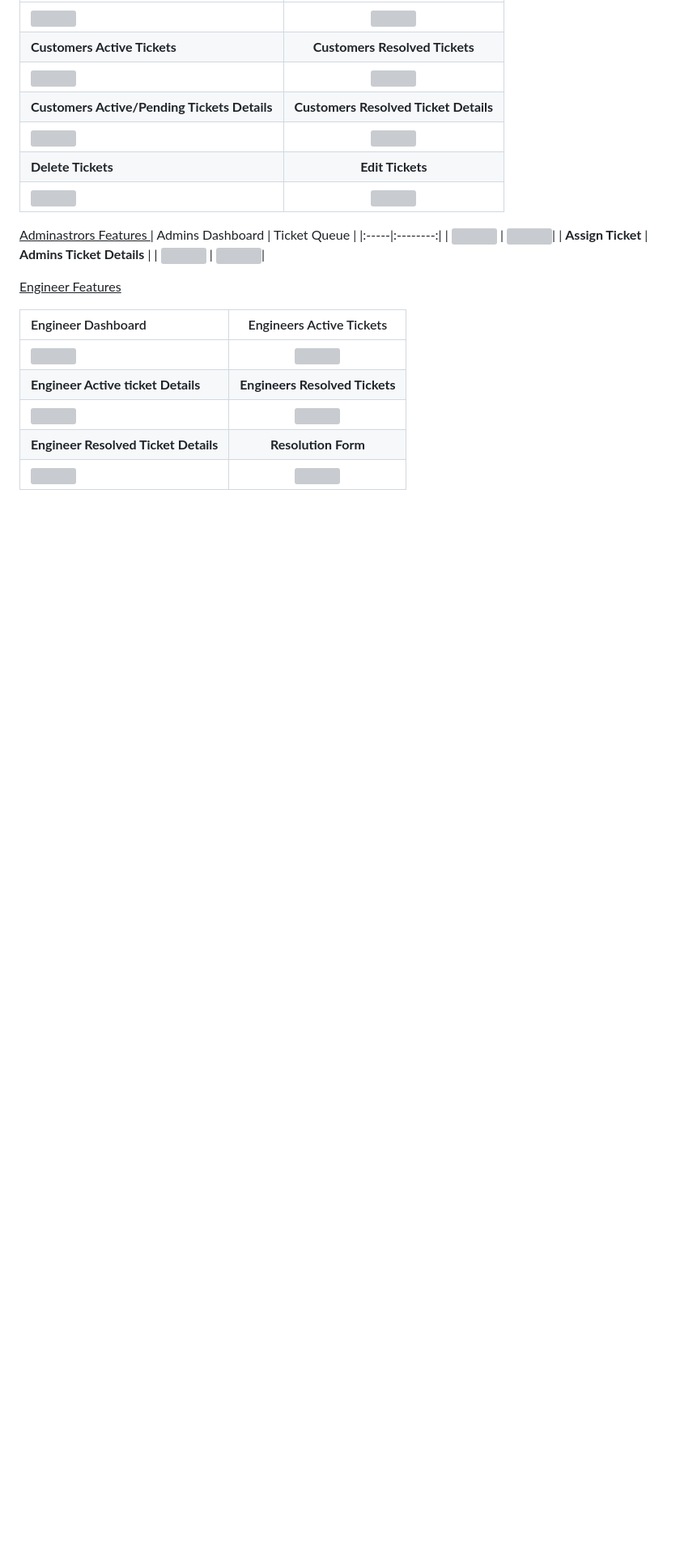
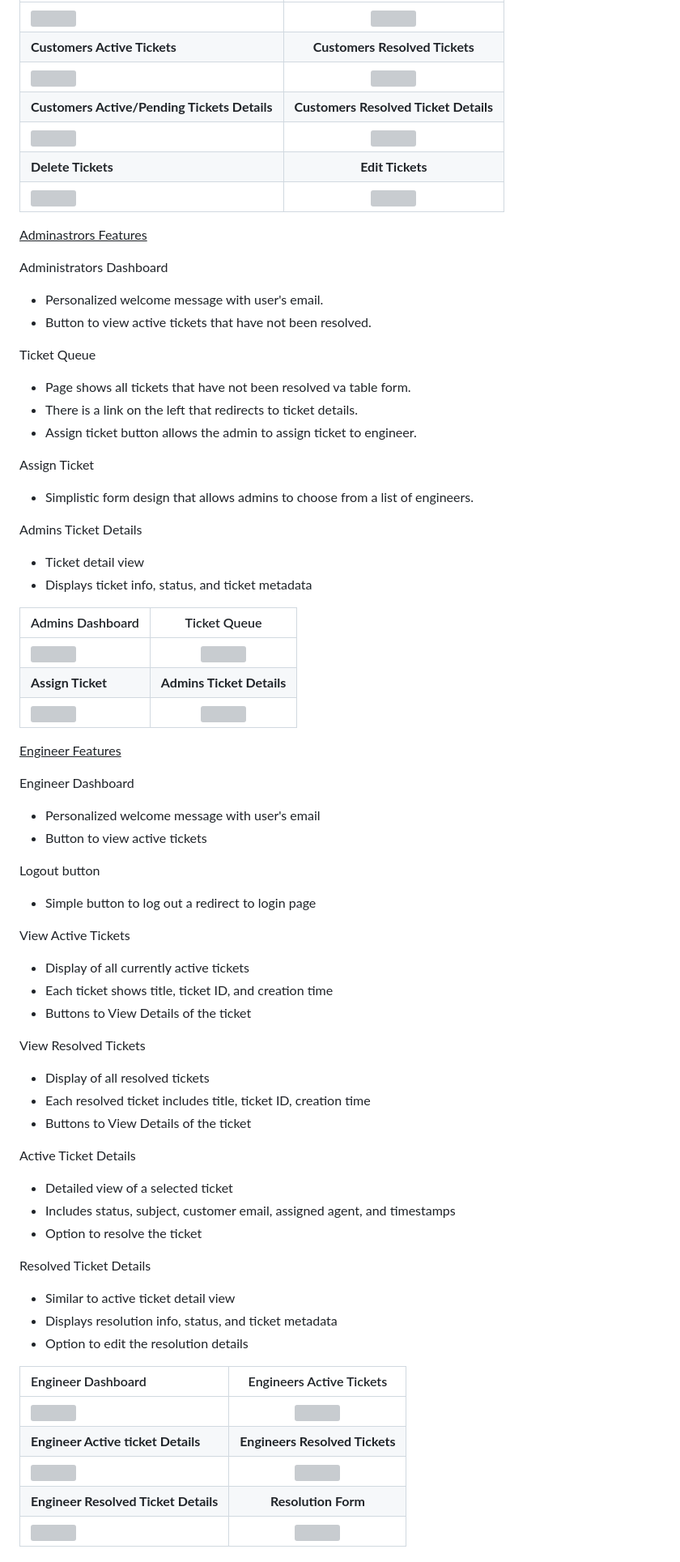
Before and after one commit to craig-grant630/HelpTick, a Markdown page: README.md, the part around the change printed below. Shown: that part at 81% size. Rendered like a GitHub page; blank space fills up the shorter version; grey boxes are pictures that could not be loaded.

Commit message:
Update README.md user story testing

```diff
--- a/README.md
+++ b/README.md
@@ -229,6 +227,27 @@ Resolved Ticket Details
 | <img src="./documents/features/deleteticket.png" width="400" /> | <img src="./documents/features/customereditticket.png" width="400" /> |
 
 <ins> Adminastrors Features </ins>
+
+Administrators Dashboard
+
+-  Personalized welcome message with user's email.
+- Button to view active tickets that have not been resolved.
+
+Ticket Queue
+
+- Page shows all tickets that have not been resolved va table form.
+- There is a link on the left that redirects to ticket details.
+- Assign ticket button allows the admin to assign ticket to engineer.
+
+Assign Ticket
+
+- Simplistic form design that allows admins to choose from a list of engineers.
+
+Admins Ticket Details
+
+- Ticket detail view
+- Displays ticket info, status, and ticket metadata
+
 |  Admins Dashboard  |  Ticket Queue   |
 |:-----|:--------:|
 | <img src="./documents/features/admindash.png" width="400" /> | <img src="./documents/features/adminticketqueue.png" width="400" />|
@@ -237,6 +256,39 @@ Resolved Ticket Details
 
 <ins> Engineer Features </ins>
 
+Engineer Dashboard
+
+- Personalized welcome message with user's email
+- Button to view active tickets
+
+Logout button
+
+- Simple button to log out a redirect to login page
+
+View Active Tickets
+
+- Display of all currently active tickets
+- Each ticket shows title, ticket ID, and creation time
+- Buttons to View Details of the ticket
+
+View Resolved Tickets
+
+- Display of all resolved tickets
+- Each resolved ticket includes title, ticket ID, creation time
+- Buttons to View Details of the ticket
+
+Active Ticket Details
+
+- Detailed view of a selected ticket
+- Includes status, subject, customer email, assigned agent, and timestamps
+- Option to resolve the ticket
+
+Resolved Ticket Details
+
+- Similar to active ticket detail view
+- Displays resolution info, status, and ticket metadata
+- Option to edit the resolution details
+
 |  Engineer Dashboard  | Engineers Active Tickets  |
 |:-----|:--------:|
 | <img src="./documents/features/engineerdash.png" width="400" /> | <img src="./documents/features/engineeractivetickets.png" width="400" />|
```
Also changed, not shown: other parts of README.md (+34 -5 lines).
